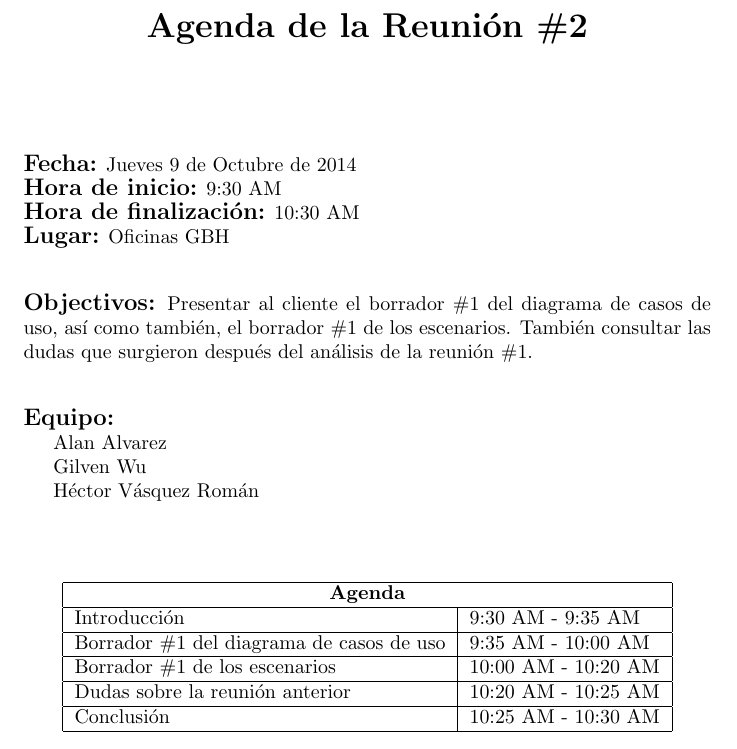
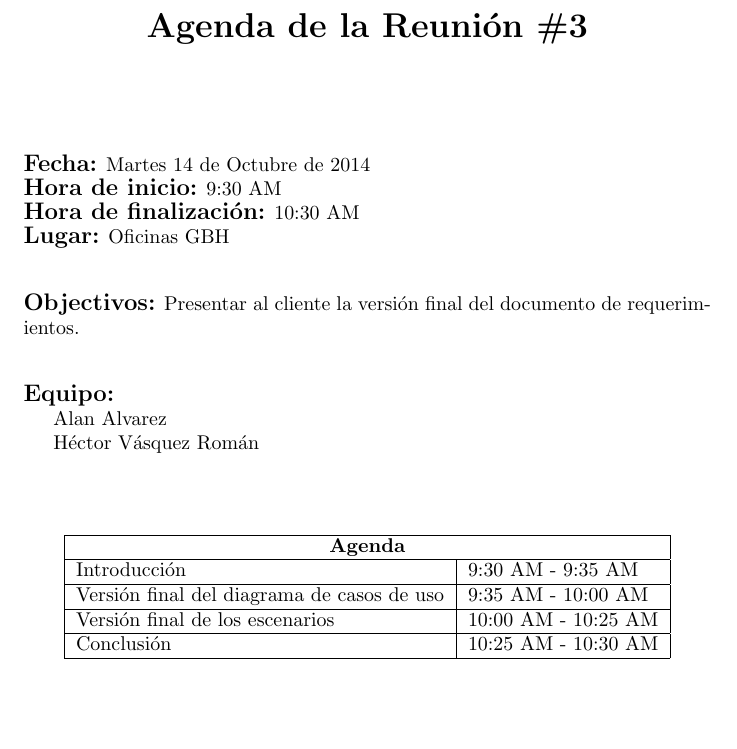
Before and after one commit to jw92/PPR, a LaTeX document (tspi/plantillas/agenda.tex): part of the page, cut so that both start at the same text, the shorter picture padded with empty space. Compiled offline with pdfLaTeX.

Commit message:
Agenda para la reunión #3

```diff
--- a/tspi/plantillas/agenda.tex
+++ b/tspi/plantillas/agenda.tex
@@ -1,21 +1,20 @@
 \documentclass{article}
 
 \begin{document}
-\title{\bfseries Agenda de la Reuni\'{o}n \#2}
+\title{\bfseries Agenda de la Reuni\'{o}n \#3}
 \date{}
 \maketitle
 
-\noindent{\large\bfseries Fecha:} Jueves 9 de Octubre de 2014\\
+\noindent{\large\bfseries Fecha:} Martes 14 de Octubre de 2014\\
 \noindent{\large\bfseries Hora de inicio:} 9:30 AM\\
 \noindent{\large\bfseries Hora de finalizaci\'{o}n:} 10:30 AM\\
 \noindent{\large\bfseries Lugar:} Oficinas GBH\\[0.3in]
-\noindent{\large\bfseries Objectivos:} Presentar al cliente el borrador \#1 del diagrama de casos de uso, as\'{i} como tambi\'{e}n, el borrador \#1 de los
-escenarios. Tambi\'{e}n consultar las dudas que surgieron despu\'{e}s del an\'{a}lisis de la reuni\'{o}n \#1.\\[0.3in]
+\noindent{\large\bfseries Objectivos:} Presentar al cliente la versi\'{o}n final del documento de requerimientos.\\[0.3in]
 \noindent{\large\bfseries Equipo:}\\
 \indent Alan Alvarez\\
 %\indent Jusn\'{e}n Volquez\\
 %\indent Jose Gabriel Reyes\\
-\indent Gilven Wu\\
+%\indent Gilven Wu\\
 \indent H\'{e}ctor V\'{a}squez Rom\'{a}n\\[0.3in]
 \begin{center}
     \begin{tabular}{|l|l|}
@@ -24,11 +23,9 @@ escenarios. Tambi\'{e}n consultar las dudas que surgieron despu\'{e}s del an\'{a
         \hline
         Introducci\'{o}n&9:30 AM - 9:35 AM\\
         \hline
-        Borrador \#1 del diagrama de casos de uso&9:35 AM - 10:00 AM\\
+        Versi\'{o}n final del diagrama de casos de uso&9:35 AM - 10:00 AM\\
         \hline
-        Borrador \#1 de los escenarios&10:00 AM - 10:20 AM\\
-        \hline
-        Dudas sobre la reuni\'{o}n anterior&10:20 AM - 10:25 AM\\
+        Versi\'{o}n final de los escenarios&10:00 AM - 10:25 AM\\
         \hline
         Conclusi\'{o}n&10:25 AM - 10:30 AM\\
         \hline
```
Also changed, not shown: tspi/ciclo-2/agenda-reunion-3.pdf (added).
